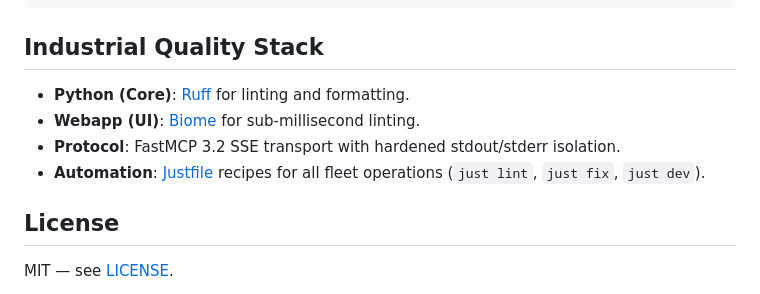
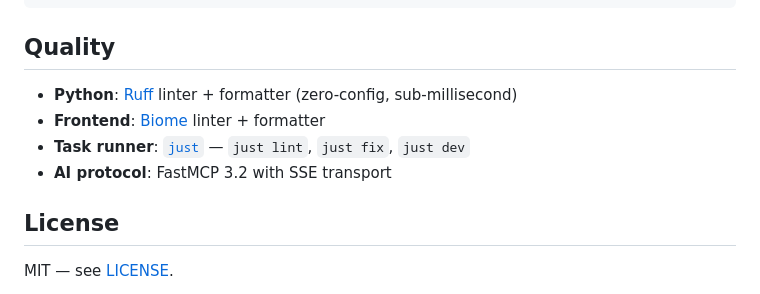
Before and after one commit to sandraschi/freecad-mcp, a Markdown page: README.md, the part around one of its changes. Rendered like a GitHub page.

````diff
--- a/README.md
+++ b/README.md
@@ -48,12 +59,12 @@ start.ps1        # kills zombies, starts backend + frontend, opens browser
 }
 ```
 
-## Industrial Quality Stack
+## Quality
 
-- **Python (Core)**: [Ruff](https://astral.sh/ruff) for linting and formatting.
-- **Webapp (UI)**: [Biome](https://biomejs.dev/) for sub-millisecond linting.
-- **Protocol**: FastMCP 3.2 SSE transport with hardened stdout/stderr isolation.
-- **Automation**: [Justfile](./justfile) recipes for all fleet operations (`just lint`, `just fix`, `just dev`).
+- **Python**: [Ruff](https://astral.sh/ruff) linter + formatter (zero-config, sub-millisecond)
+- **Frontend**: [Biome](https://biomejs.dev/) linter + formatter
+- **Task runner**: [`just`](https://github.com/casey/just) — `just lint`, `just fix`, `just dev`
+- **AI protocol**: FastMCP 3.2 with SSE transport
 
 ## License
 
````
Also changed, not shown: other parts of README.md (+18 -7 lines).
